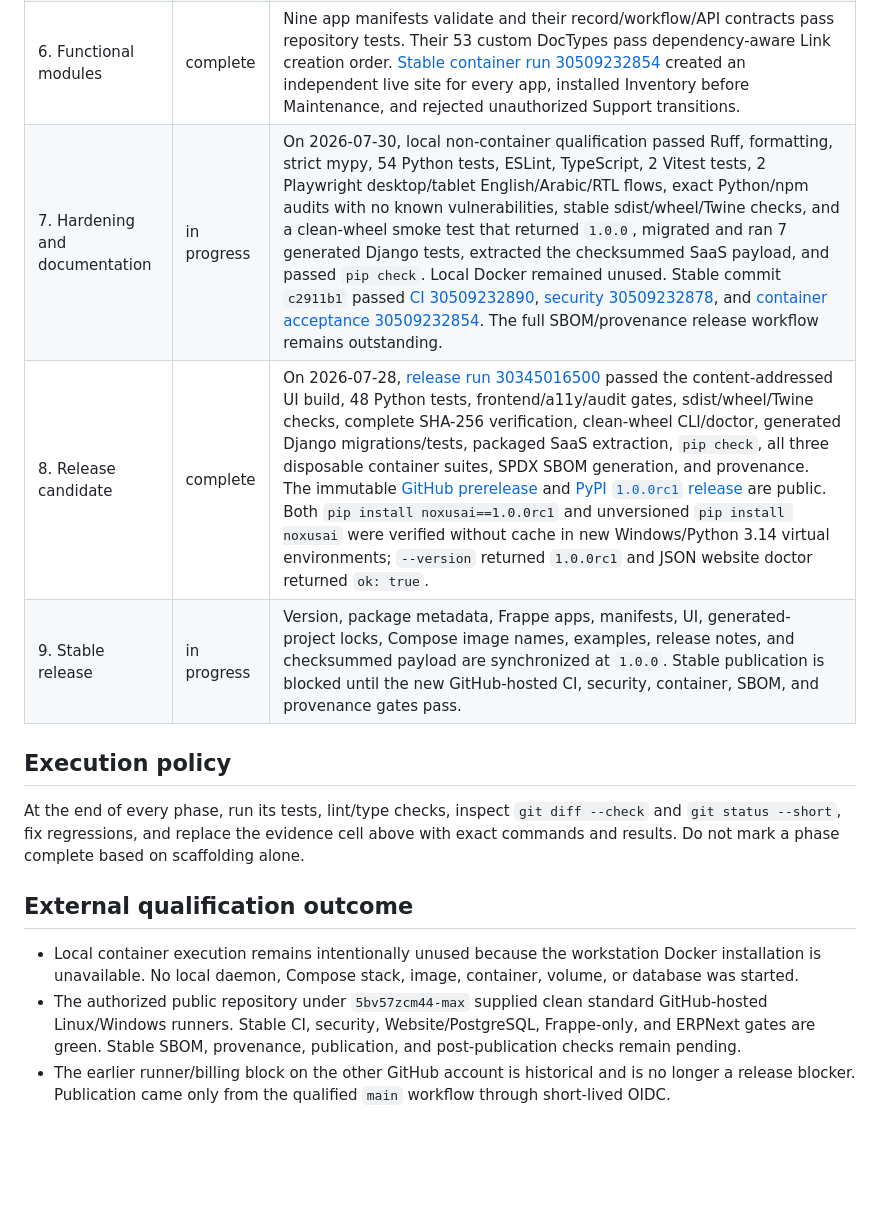
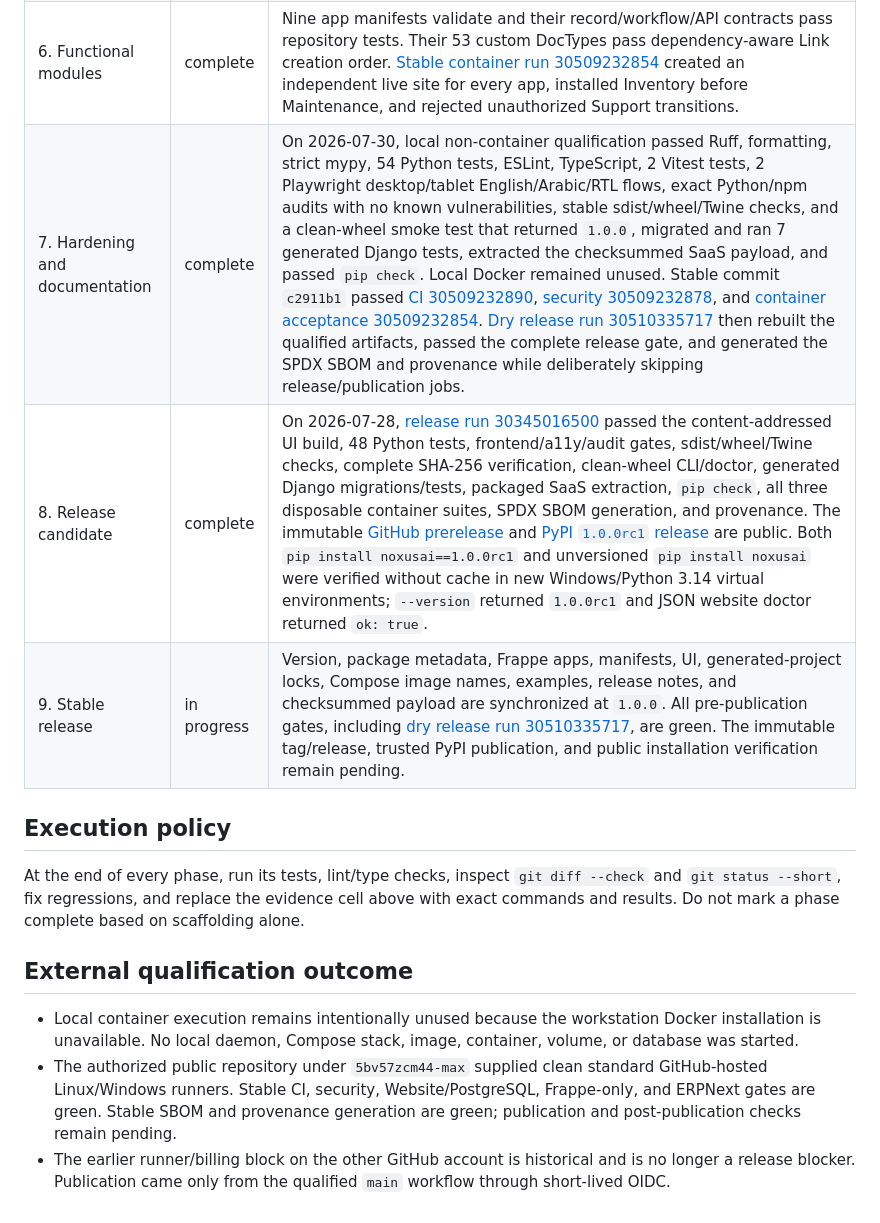
Before and after one commit to 5bv57zcm44-max/noxus-core, a Markdown page: PLANS.md, the part around the change. GitHub-like rendering; blank space fills up the shorter version.

Commit message:
Record stable release qualification

```diff
--- a/PLANS.md
+++ b/PLANS.md
@@ -11,9 +11,9 @@ Status values: `pending`, `in progress`, `complete`, `blocked`.
 | 4. SDK and NOXUS Core | complete | Strict contracts, resolver tests, 22 control DocTypes, services, APIs, migrations, permission tests, and two-real-site isolation coverage pass. [Stable container run 30509232854](https://github.com/5bv57zcm44-max/noxus-core/actions/runs/30509232854) also passed guest catalog denial, invalid blueprint checksum, unknown workflow and arbitrary automation rejection, authorized/unauthorized workflow transitions, backup/restore, and restart recovery. |
 | 5. React Solution Builder | complete | ESLint, TypeScript strict mode, 2 Vitest tests, production Vite build, and two Playwright desktop/tablet flows pass in English and Arabic/RTL; axe-core reports zero WCAG A/AA violations. The live proxy login, catalog, marketplace-unavailable, and resolver contracts passed in [stable container run 30509232854](https://github.com/5bv57zcm44-max/noxus-core/actions/runs/30509232854). |
 | 6. Functional modules | complete | Nine app manifests validate and their record/workflow/API contracts pass repository tests. Their 53 custom DocTypes pass dependency-aware Link creation order. [Stable container run 30509232854](https://github.com/5bv57zcm44-max/noxus-core/actions/runs/30509232854) created an independent live site for every app, installed Inventory before Maintenance, and rejected unauthorized Support transitions. |
-| 7. Hardening and documentation | in progress | On 2026-07-30, local non-container qualification passed Ruff, formatting, strict mypy, 54 Python tests, ESLint, TypeScript, 2 Vitest tests, 2 Playwright desktop/tablet English/Arabic/RTL flows, exact Python/npm audits with no known vulnerabilities, stable sdist/wheel/Twine checks, and a clean-wheel smoke test that returned `1.0.0`, migrated and ran 7 generated Django tests, extracted the checksummed SaaS payload, and passed `pip check`. Local Docker remained unused. Stable commit `c2911b1` passed [CI 30509232890](https://github.com/5bv57zcm44-max/noxus-core/actions/runs/30509232890), [security 30509232878](https://github.com/5bv57zcm44-max/noxus-core/actions/runs/30509232878), and [container acceptance 30509232854](https://github.com/5bv57zcm44-max/noxus-core/actions/runs/30509232854). The full SBOM/provenance release workflow remains outstanding. |
+| 7. Hardening and documentation | complete | On 2026-07-30, local non-container qualification passed Ruff, formatting, strict mypy, 54 Python tests, ESLint, TypeScript, 2 Vitest tests, 2 Playwright desktop/tablet English/Arabic/RTL flows, exact Python/npm audits with no known vulnerabilities, stable sdist/wheel/Twine checks, and a clean-wheel smoke test that returned `1.0.0`, migrated and ran 7 generated Django tests, extracted the checksummed SaaS payload, and passed `pip check`. Local Docker remained unused. Stable commit `c2911b1` passed [CI 30509232890](https://github.com/5bv57zcm44-max/noxus-core/actions/runs/30509232890), [security 30509232878](https://github.com/5bv57zcm44-max/noxus-core/actions/runs/30509232878), and [container acceptance 30509232854](https://github.com/5bv57zcm44-max/noxus-core/actions/runs/30509232854). [Dry release run 30510335717](https://github.com/5bv57zcm44-max/noxus-core/actions/runs/30510335717) then rebuilt the qualified artifacts, passed the complete release gate, and generated the SPDX SBOM and provenance while deliberately skipping release/publication jobs. |
 | 8. Release candidate | complete | On 2026-07-28, [release run 30345016500](https://github.com/5bv57zcm44-max/noxus-core/actions/runs/30345016500) passed the content-addressed UI build, 48 Python tests, frontend/a11y/audit gates, sdist/wheel/Twine checks, complete SHA-256 verification, clean-wheel CLI/doctor, generated Django migrations/tests, packaged SaaS extraction, `pip check`, all three disposable container suites, SPDX SBOM generation, and provenance. The immutable [GitHub prerelease](https://github.com/5bv57zcm44-max/noxus-core/releases/tag/v1.0.0rc1) and [PyPI `1.0.0rc1` release](https://pypi.org/project/noxusai/1.0.0rc1/) are public. Both `pip install noxusai==1.0.0rc1` and unversioned `pip install noxusai` were verified without cache in new Windows/Python 3.14 virtual environments; `--version` returned `1.0.0rc1` and JSON website doctor returned `ok: true`. |
-| 9. Stable release | in progress | Version, package metadata, Frappe apps, manifests, UI, generated-project locks, Compose image names, examples, release notes, and checksummed payload are synchronized at `1.0.0`. Stable publication is blocked until the new GitHub-hosted CI, security, container, SBOM, and provenance gates pass. |
+| 9. Stable release | in progress | Version, package metadata, Frappe apps, manifests, UI, generated-project locks, Compose image names, examples, release notes, and checksummed payload are synchronized at `1.0.0`. All pre-publication gates, including [dry release run 30510335717](https://github.com/5bv57zcm44-max/noxus-core/actions/runs/30510335717), are green. The immutable tag/release, trusted PyPI publication, and public installation verification remain pending. |
 
 ## Execution policy
 
@@ -27,6 +27,7 @@ results. Do not mark a phase complete based on scaffolding alone.
   is unavailable. No local daemon, Compose stack, image, container, volume, or database was started.
 - The authorized public repository under `5bv57zcm44-max` supplied clean standard GitHub-hosted
   Linux/Windows runners. Stable CI, security, Website/PostgreSQL, Frappe-only, and ERPNext gates are
-  green. Stable SBOM, provenance, publication, and post-publication checks remain pending.
+  green. Stable SBOM and provenance generation are green; publication and post-publication checks
+  remain pending.
 - The earlier runner/billing block on the other GitHub account is historical and is no longer a
   release blocker. Publication came only from the qualified `main` workflow through short-lived OIDC.
```
